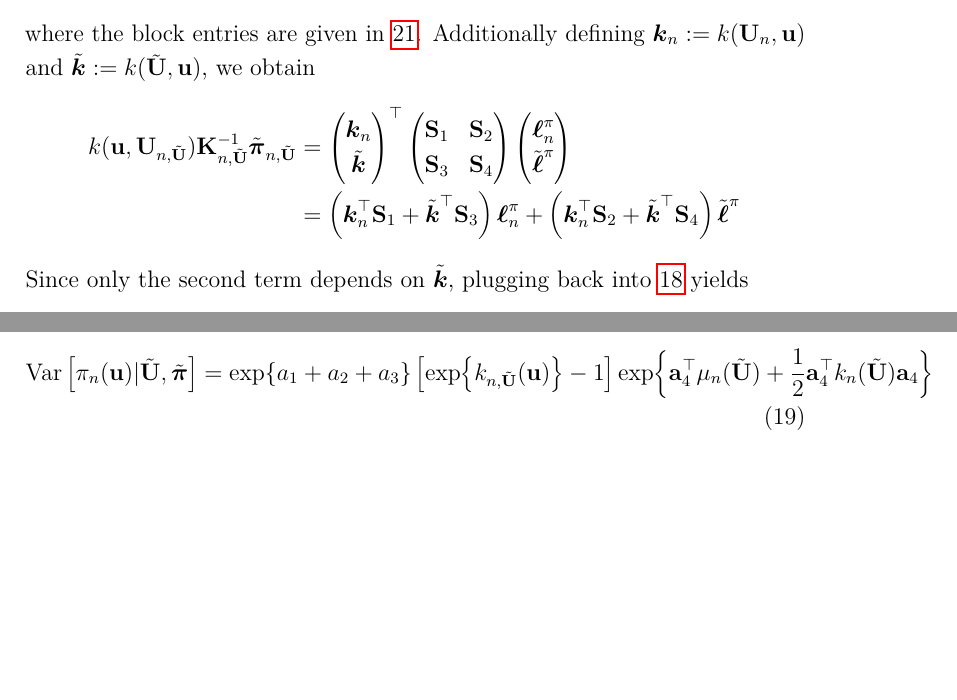
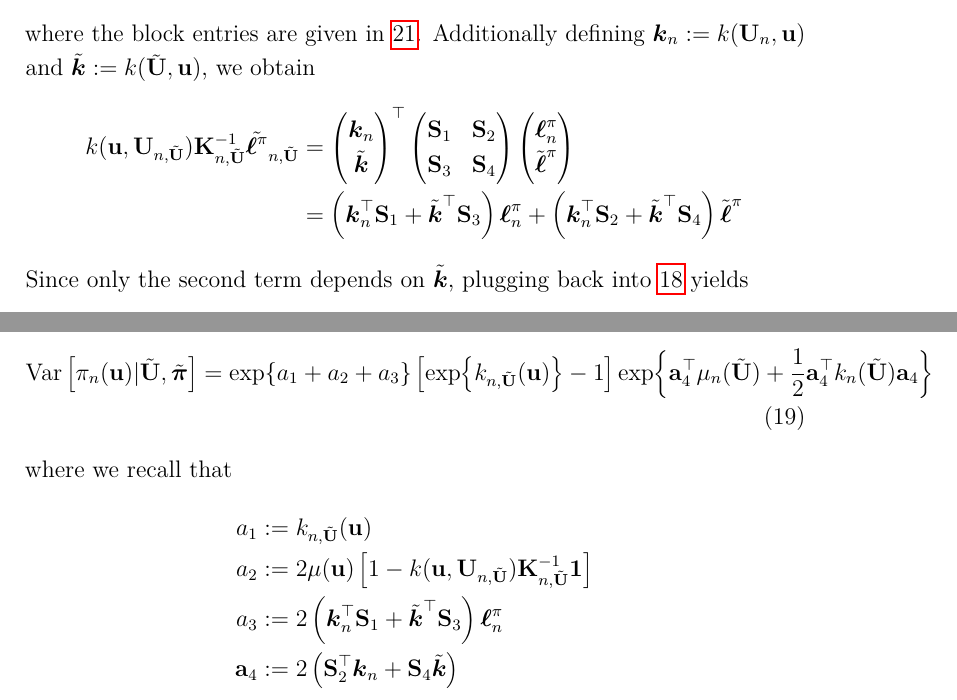
Before and after one commit to arob5/gp-calibration, a LaTeX document (sequential_design_GP_paper.tex): two parts of page 16 of 44, joined at a grey line, cut so that both start at the same text, the shorter picture padded with empty space. Compiled offline with pdfLaTeX.

```diff
--- a/sequential_design_GP_paper.tex
+++ b/sequential_design_GP_paper.tex
@@ -333,7 +333,7 @@
 where the block entries are given in \ref{block_inverse}. Additionally defining
 $\boldsymbol{\logUnPostKer}_{\designIdx} := \logUnPostKer(\designMat, \bpar)$ and $\tilde{\boldsymbol{\logUnPostKer}} := \logUnPostKer(\batchMat, \bpar)$, we obtain
 \begin{align*}
-\logUnPostKer(\bpar, \designMat[\designIdx, \batchMat]) \KerMat[\designIdx, \batchMat]^{-1} \tilde{\boldsymbol{\postDens}}_{\designIdx, \batchMat}
+\logUnPostKer(\bpar, \designMat[\designIdx, \batchMat]) \KerMat[\designIdx, \batchMat]^{-1} \tilde{\logUnPostObs[]}_{\designIdx, \batchMat}
 &= \begin{pmatrix} \boldsymbol{\logUnPostKer}_{\designIdx} \\ \tilde{\boldsymbol{\logUnPostKer}}  \end{pmatrix}^\top
 \begin{pmatrix} \bS_{1} & \bS_{2} \\  \bS_{3} & \bS_{4} \end{pmatrix}
 \begin{pmatrix} \logUnPostObs \\ \logUnPostBatch \end{pmatrix} \\
@@ -360,6 +360,15 @@
 \begin{align}
 \Var\left[\unPostPred(\bpar) | \batchMat, \tilde{\boldsymbol{\postDens}} \right] &= \Exp{a_1 + a_2 + a_3}  \left[\Exp{\logUnPostKerPred[\designIdx, \batchMat](\bpar)} - 1\right] \Exp{\ba_4^\top \logUnPostMeanPred(\batchMat) + \frac{1}{2} \ba_4^\top \logUnPostKerPred(\batchMat) \ba_4}
 \end{align}
+where we recall that
+\begin{align*}
+a_1 &:= \logUnPostKerPred[\designIdx, \batchMat](\bpar) \\
+a_2 &:= 2\logUnPostMean(\bpar) \left[1 -  \logUnPostKer(\bpar, \designMat[\designIdx, \batchMat]) \KerMat[\designIdx, \batchMat]^{-1}\oneVec\right] \\
+a_3 &:= 2\left(\boldsymbol{\logUnPostKer}_{\designIdx}^\top \bS_1 + \tilde{\boldsymbol{\logUnPostKer}}^\top \bS_3 \right) \logUnPostObs  \\
+\ba_4 &:= 2\left(\bS_2^\top \boldsymbol{\logUnPostKer}_{\designIdx} + \bS_4 \tilde{\boldsymbol{\logUnPostKer}} \right)
+\end{align*}
+
+
 
 s
 [TODO: $\tilde{\boldsymbol{\postDens}}_{\designIdx, \batchMat}$ is confusing: looks like I am referring to emulator but actually referring to observed data. Maybe
```
Also changed, not shown: 1 other file.
